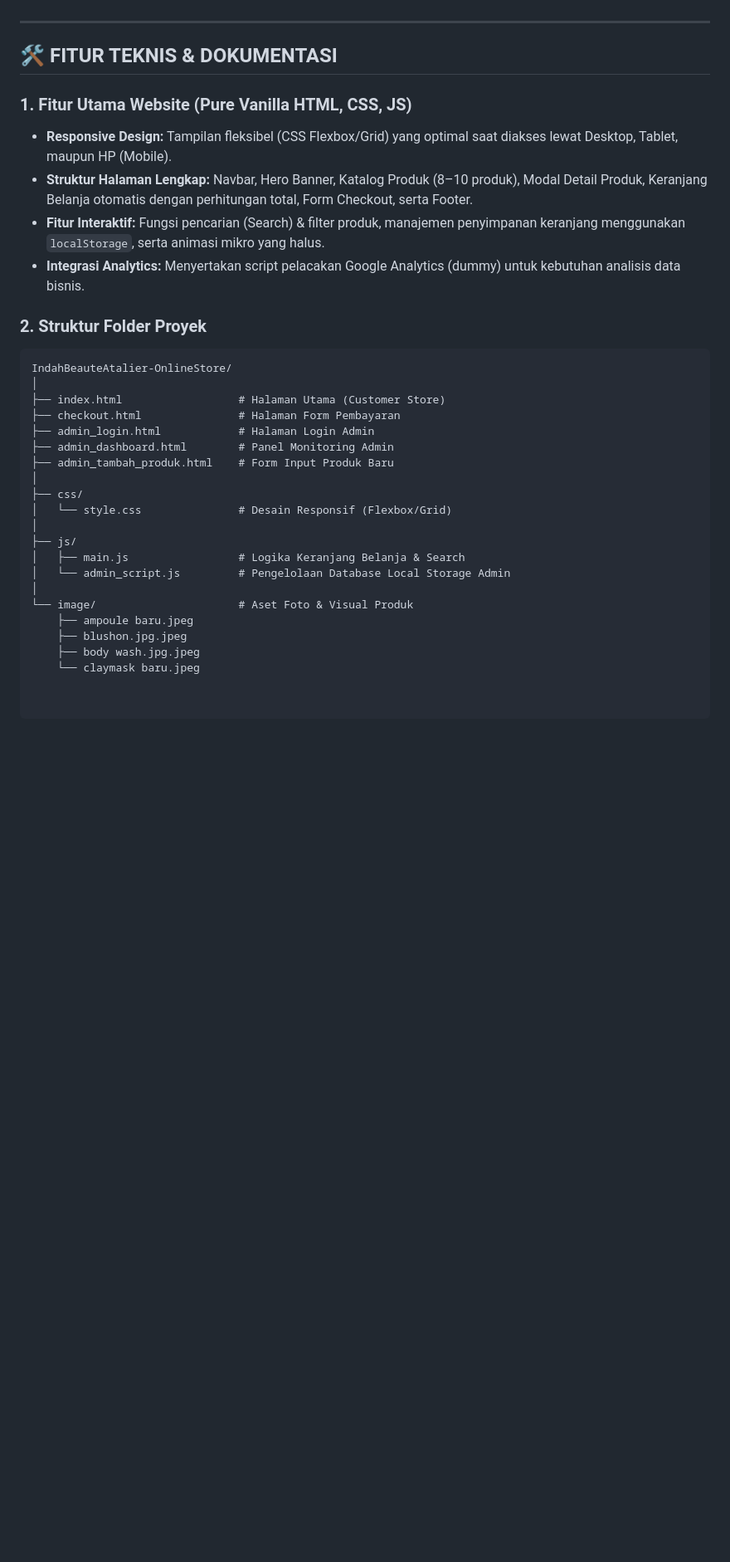
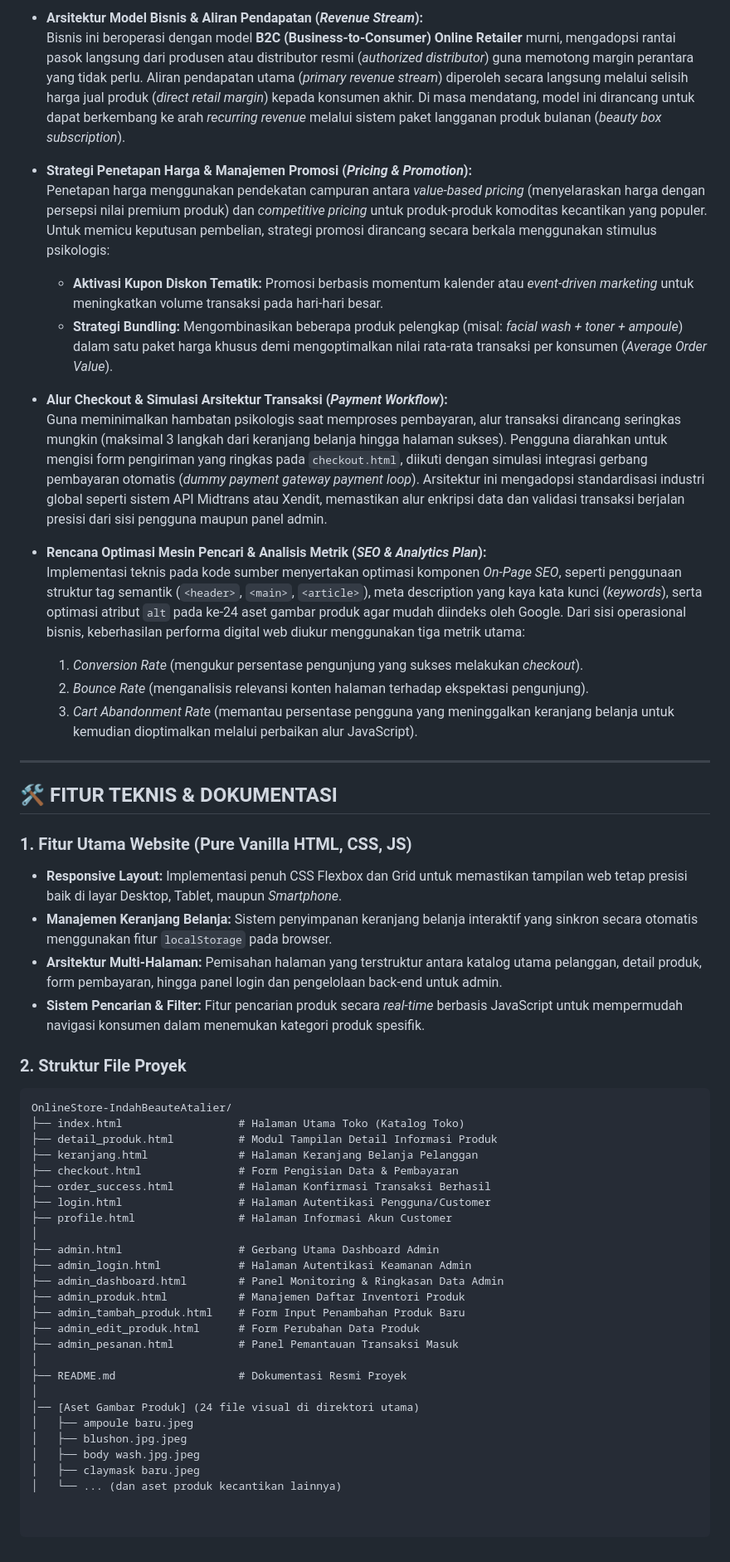
Before and after one commit to ikrnap/OnlineStore-IndahBeauteAtalier, a Markdown page: README.md, the part around one of its changes. Shown at 83% size. GitHub-like rendering; blank space fills up the shorter version.

Commit message:
Revise README with updated project details
Updated project overview, business strategy, and technical features in README.

````diff
--- a/README.md
+++ b/README.md
@@ -32,33 +41,54 @@
+*   **Arsitektur Model Bisnis & Aliran Pendapatan (*Revenue Stream*):**
+    Bisnis ini beroperasi dengan model **B2C (Business-to-Consumer) Online Retailer** murni, mengadopsi rantai pasok langsung dari produsen atau distributor resmi (*authorized distributor*) guna memotong margin perantara yang tidak perlu. Aliran pendapatan utama (*primary revenue stream*) diperoleh secara langsung melalui selisih harga jual produk (*direct retail margin*) kepada konsumen akhir. Di masa mendatang, model ini dirancang untuk dapat berkembang ke arah *recurring revenue* melalui sistem paket langganan produk bulanan (*beauty box subscription*).
+
+*   **Strategi Penetapan Harga & Manajemen Promosi (*Pricing & Promotion*):**
+    Penetapan harga menggunakan pendekatan campuran antara *value-based pricing* (menyelaraskan harga dengan persepsi nilai premium produk) dan *competitive pricing* untuk produk-produk komoditas kecantikan yang populer. Untuk memicu keputusan pembelian, strategi promosi dirancang secara berkala menggunakan stimulus psikologis:
+    *   **Aktivasi Kupon Diskon Tematik:** Promosi berbasis momentum kalender atau *event-driven marketing* untuk meningkatkan volume transaksi pada hari-hari besar.
+    *   **Strategi Bundling:** Mengombinasikan beberapa produk pelengkap (misal: *facial wash + toner + ampoule*) dalam satu paket harga khusus demi mengoptimalkan nilai rata-rata transaksi per konsumen (*Average Order Value*).
+
+*   **Alur Checkout & Simulasi Arsitektur Transaksi (*Payment Workflow*):**
+    Guna meminimalkan hambatan psikologis saat memproses pembayaran, alur transaksi dirancang seringkas mungkin (maksimal 3 langkah dari keranjang belanja hingga halaman sukses). Pengguna diarahkan untuk mengisi form pengiriman yang ringkas pada `checkout.html`, diikuti dengan simulasi integrasi gerbang pembayaran otomatis (*dummy payment gateway payment loop*). Arsitektur ini mengadopsi standardisasi industri global seperti sistem API Midtrans atau Xendit, memastikan alur enkripsi data dan validasi transaksi berjalan presisi dari sisi pengguna maupun panel admin.
+
+*   **Rencana Optimasi Mesin Pencari & Analisis Metrik (*SEO & Analytics Plan*):**
+    Implementasi teknis pada kode sumber menyertakan optimasi komponen *On-Page SEO*, seperti penggunaan struktur tag semantik (`<header>`, `<main>`, `<article>`), meta description yang kaya kata kunci (*keywords*), serta optimasi atribut `alt` pada ke-24 aset gambar produk agar mudah diindeks oleh Google. Dari sisi operasional bisnis, keberhasilan performa digital web diukur menggunakan tiga metrik utama:
+    1.  *Conversion Rate* (mengukur persentase pengunjung yang sukses melakukan *checkout*).
+    2.  *Bounce Rate* (menganalisis relevansi konten halaman terhadap ekspektasi pengunjung).
+    3.  *Cart Abandonment Rate* (memantau persentase pengguna yang meninggalkan keranjang belanja untuk kemudian dioptimalkan melalui perbaikan alur JavaScript).
 
 ---
 
 ## 🛠️ FITUR TEKNIS & DOKUMENTASI
 
 ### 1. Fitur Utama Website (Pure Vanilla HTML, CSS, JS)
-* **Responsive Design:** Tampilan fleksibel (CSS Flexbox/Grid) yang optimal saat diakses lewat Desktop, Tablet, maupun HP (Mobile).
-* **Struktur Halaman Lengkap:** Navbar, Hero Banner, Katalog Produk (8–10 produk), Modal Detail Produk, Keranjang Belanja otomatis dengan perhitungan total, Form Checkout, serta Footer.
-* **Fitur Interaktif:** Fungsi pencarian (Search) & filter produk, manajemen penyimpanan keranjang menggunakan `localStorage`, serta animasi mikro yang halus.
-* **Integrasi Analytics:** Menyertakan script pelacakan Google Analytics (dummy) untuk kebutuhan analisis data bisnis.
+* **Responsive Layout:** Implementasi penuh CSS Flexbox dan Grid untuk memastikan tampilan web tetap presisi baik di layar Desktop, Tablet, maupun *Smartphone*.
+* **Manajemen Keranjang Belanja:** Sistem penyimpanan keranjang belanja interaktif yang sinkron secara otomatis menggunakan fitur `localStorage` pada browser.
+* **Arsitektur Multi-Halaman:** Pemisahan halaman yang terstruktur antara katalog utama pelanggan, detail produk, form pembayaran, hingga panel login dan pengelolaan back-end untuk admin.
+* **Sistem Pencarian & Filter:** Fitur pencarian produk secara *real-time* berbasis JavaScript untuk mempermudah navigasi konsumen dalam menemukan kategori produk spesifik.
 
-### 2. Struktur Folder Proyek
+### 2. Struktur File Proyek
 ```text
-IndahBeauteAtalier-OnlineStore/
+OnlineStore-IndahBeauteAtalier/
+├── index.html                  # Halaman Utama Toko (Katalog Toko)
+├── detail_produk.html          # Modul Tampilan Detail Informasi Produk
+├── keranjang.html              # Halaman Keranjang Belanja Pelanggan
+├── checkout.html               # Form Pengisian Data & Pembayaran
+├── order_success.html          # Halaman Konfirmasi Transaksi Berhasil
+├── login.html                  # Halaman Autentikasi Pengguna/Customer
+├── profile.html                # Halaman Informasi Akun Customer
 │
-├── index.html                  # Halaman Utama (Customer Store)
-├── checkout.html               # Halaman Form Pembayaran
-├── admin_login.html            # Halaman Login Admin
-├── admin_dashboard.html        # Panel Monitoring Admin
-├── admin_tambah_produk.html    # Form Input Produk Baru
+├── admin.html                  # Gerbang Utama Dashboard Admin
+├── admin_login.html            # Halaman Autentikasi Keamanan Admin
+├── admin_dashboard.html        # Panel Monitoring & Ringkasan Data Admin
+├── admin_produk.html           # Manajemen Daftar Inventori Produk
+├── admin_tambah_produk.html    # Form Input Penambahan Produk Baru
+├── admin_edit_produk.html      # Form Perubahan Data Produk
+├── admin_pesanan.html          # Panel Pemantauan Transaksi Masuk
 │
-├── css/
-│   └── style.css               # Desain Responsif (Flexbox/Grid)
+├── README.md                   # Dokumentasi Resmi Proyek
 │
-├── js/
-│   ├── main.js                 # Logika Keranjang Belanja & Search
-│   └── admin_script.js         # Pengelolaan Database Local Storage Admin
-│
-└── image/                      # Aset Foto & Visual Produk
-    ├── ampoule baru.jpeg
-    ├── blushon.jpg.jpeg
-    ├── body wash.jpg.jpeg
-    └── claymask baru.jpeg
+│── [Aset Gambar Produk] (24 file visual di direktori utama)
+│   ├── ampoule baru.jpeg
+│   ├── blushon.jpg.jpeg
+│   ├── body wash.jpg.jpeg
+│   ├── claymask baru.jpeg
+│   └── ... (dan aset produk kecantikan lainnya)
````
Also changed, not shown: other parts of README.md (+22 -13 lines).
